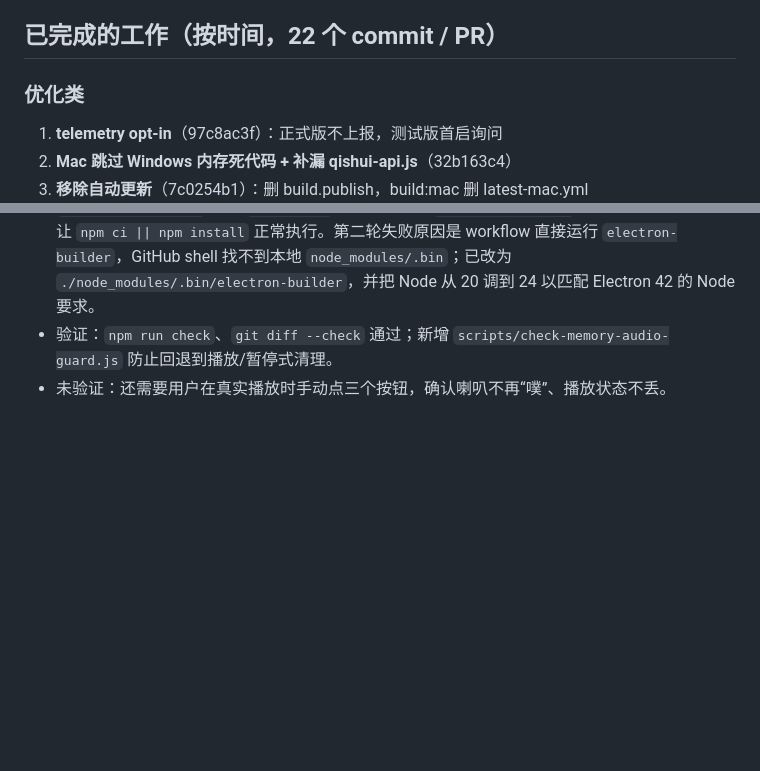
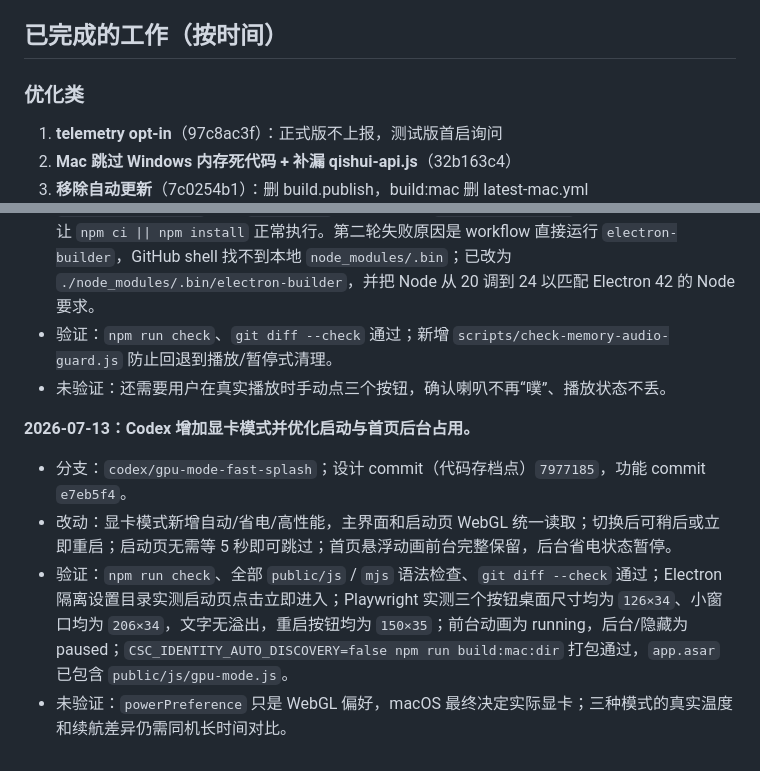
Before and after one commit to chyzsnb-commits/Mineradio-mac-, a Markdown page: AI_HANDOFF.md, 2 parts joined by grey strips. Rendered like a GitHub page; blank space fills up the shorter version.

```diff
--- a/AI_HANDOFF.md
+++ b/AI_HANDOFF.md
@@ -19,7 +20,7 @@
 - **不要自动更新功能**（Mac 版从 Windows 迁移，不需要 electron-updater）。
 - Obsidian 笔记库在 `/Users/chy/菜鸡的仓库/菜鸡的仓库`，Mac 开发进度在 `02 知识编译/Mineradio Mac 开发进度.md`。
 
-## 已完成的工作（按时间，22 个 commit / PR）
+## 已完成的工作（按时间）
 
 ### 优化类
 1. **telemetry opt-in**（97c8ac3f）：正式版不上报，测试版首启询问
@@ -97,3 +102,9 @@
 - CI 补充：PR #23 首轮 arm64 构建失败原因是 `.github/workflows/build-mac.yml` 的 `actions/setup-node` 开了 `cache: npm`，但仓库没有 `package-lock.json`；已移除该缓存配置，让 `npm ci || npm install` 正常执行。第二轮失败原因是 workflow 直接运行 `electron-builder`，GitHub shell 找不到本地 `node_modules/.bin`；已改为 `./node_modules/.bin/electron-builder`，并把 Node 从 20 调到 24 以匹配 Electron 42 的 Node 要求。
 - 验证：`npm run check`、`git diff --check` 通过；新增 `scripts/check-memory-audio-guard.js` 防止回退到播放/暂停式清理。
 - 未验证：还需要用户在真实播放时手动点三个按钮，确认喇叭不再“噗”、播放状态不丢。
+
+**2026-07-13：Codex 增加显卡模式并优化启动与首页后台占用。**
+- 分支：`codex/gpu-mode-fast-splash`；设计 commit（代码存档点）`7977185`，功能 commit `e7eb5f4`。
+- 改动：显卡模式新增自动/省电/高性能，主界面和启动页 WebGL 统一读取；切换后可稍后或立即重启；启动页无需等 5 秒即可跳过；首页悬浮动画前台完整保留，后台省电状态暂停。
+- 验证：`npm run check`、全部 `public/js` / `mjs` 语法检查、`git diff --check` 通过；Electron 隔离设置目录实测启动页点击立即进入；Playwright 实测三个按钮桌面尺寸均为 `126×34`、小窗口均为 `206×34`，文字无溢出，重启按钮均为 `150×35`；前台动画为 running，后台/隐藏为 paused；`CSC_IDENTITY_AUTO_DISCOVERY=false npm run build:mac:dir` 打包通过，`app.asar` 已包含 `public/js/gpu-mode.js`。
+- 未验证：`powerPreference` 只是 WebGL 偏好，macOS 最终决定实际显卡；三种模式的真实温度和续航差异仍需同机长时间对比。
```
Also changed, not shown: other parts of AI_HANDOFF.md (+12 -7 lines), CHANGELOG.md (+7 -0 lines).
